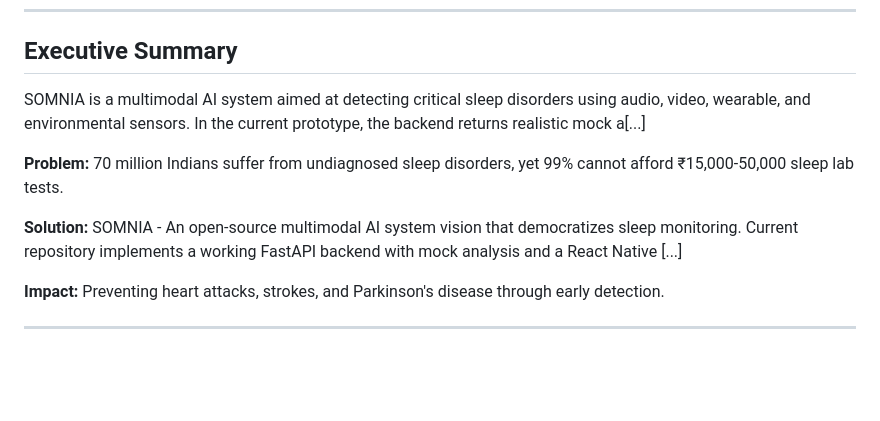
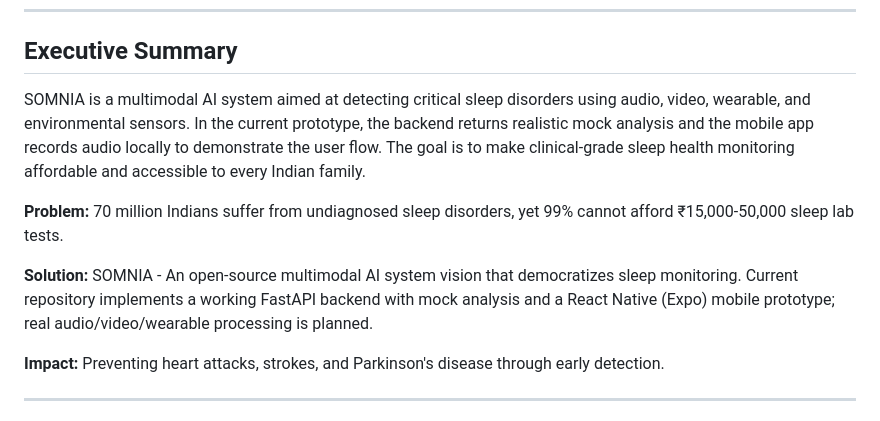
Before and after one commit to Vidyans26/SOMNIA, a Markdown page: docs/mid-submission.md, the part around one of its changes. GitHub-like rendering; blank space fills up the shorter version.

```diff
--- a/docs/mid-submission.md
+++ b/docs/mid-submission.md
@@ -10,11 +10,11 @@
 
 ## Executive Summary
 
-SOMNIA is a multimodal AI system aimed at detecting critical sleep disorders using audio, video, wearable, and environmental sensors. In the current prototype, the backend returns realistic mock a[...]
+SOMNIA is a multimodal AI system aimed at detecting critical sleep disorders using audio, video, wearable, and environmental sensors. In the current prototype, the backend returns realistic mock analysis and the mobile app records audio locally to demonstrate the user flow. The goal is to make clinical-grade sleep health monitoring affordable and accessible to every Indian family.
 
 **Problem:** 70 million Indians suffer from undiagnosed sleep disorders, yet 99% cannot afford ₹15,000-50,000 sleep lab tests.
 
-**Solution:** SOMNIA - An open-source multimodal AI system vision that democratizes sleep monitoring. Current repository implements a working FastAPI backend with mock analysis and a React Native [...]
+**Solution:** SOMNIA - An open-source multimodal AI system vision that democratizes sleep monitoring. Current repository implements a working FastAPI backend with mock analysis and a React Native (Expo) mobile prototype; real audio/video/wearable processing is planned.
 
 **Impact:** Preventing heart attacks, strokes, and Parkinson's disease through early detection.
 
```
Also changed, not shown: other parts of docs/mid-submission.md (+86 -59 lines).
